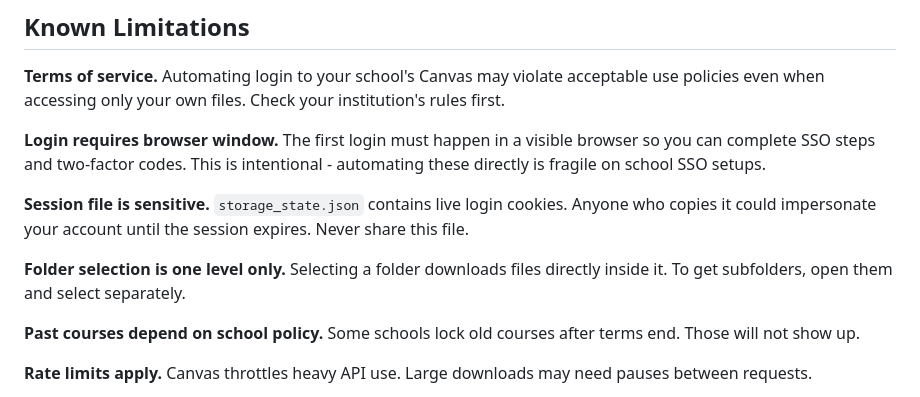
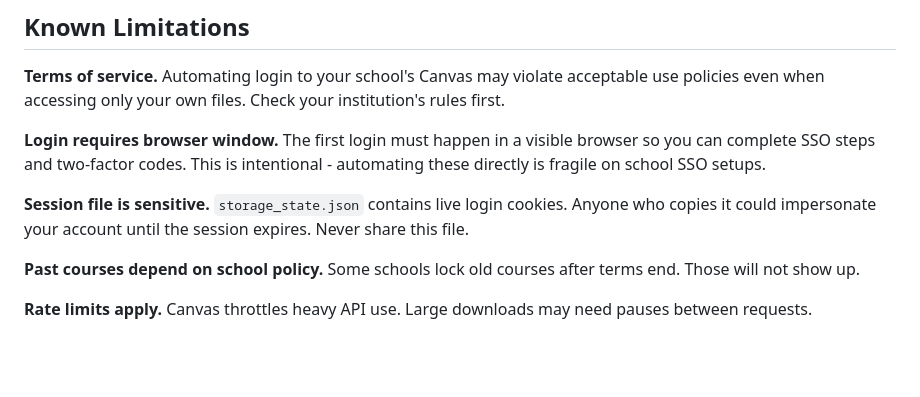
Before and after one commit to RaianaRatti/canvas-file-grabber, a Markdown page: README.md, the part around the change. Drawn GitHub-style; blank space fills up the shorter version.

Commit message:
Update README limitations

```diff
--- a/README.md
+++ b/README.md
@@ -127,8 +127,6 @@ The built executable is in `dist/CanvasFileGrabber`.
 
 **Session file is sensitive.** `storage_state.json` contains live login cookies. Anyone who copies it could impersonate your account until the session expires. Never share this file.
 
-**Folder selection is one level only.** Selecting a folder downloads files directly inside it. To get subfolders, open them and select separately.
-
 **Past courses depend on school policy.** Some schools lock old courses after terms end. Those will not show up.
 
 **Rate limits apply.** Canvas throttles heavy API use. Large downloads may need pauses between requests.
```
